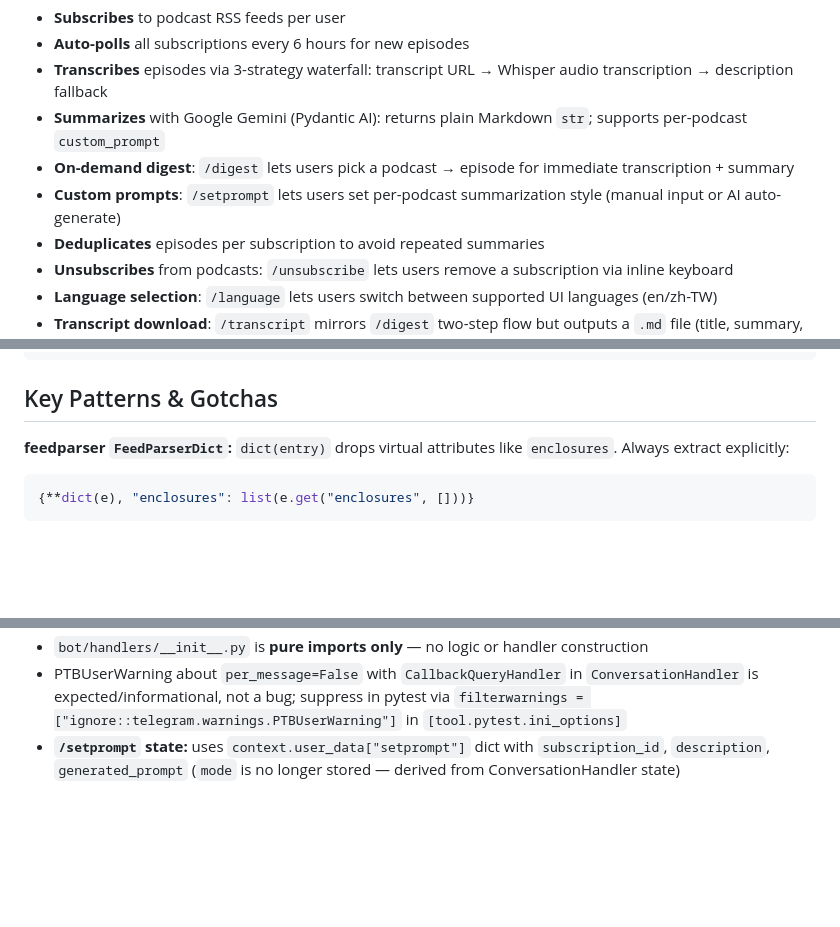
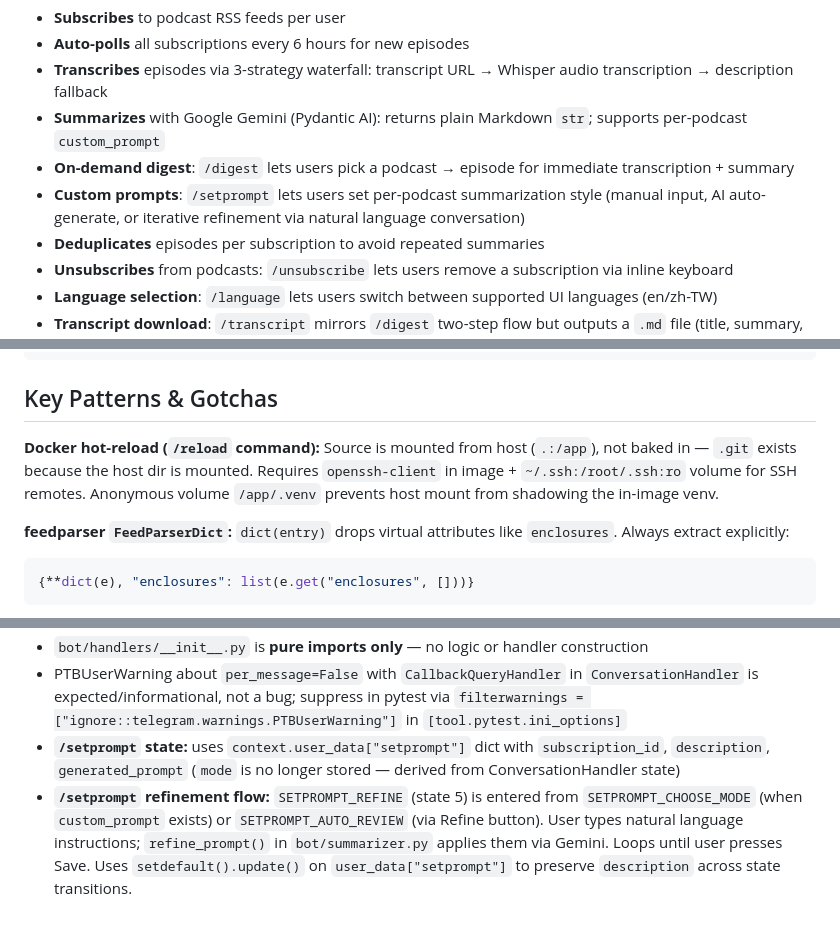
Before and after one commit to PuChenTW/podcast-bot, a Markdown page: CLAUDE.md, 3 parts joined by grey strips. Rendered like a GitHub page; blank space fills up the shorter version.

````diff
--- a/CLAUDE.md
+++ b/CLAUDE.md
@@ -7,7 +7,7 @@ Telegram bot that monitors podcast RSS feeds and delivers AI-generated summaries
 - **Transcribes** episodes via 3-strategy waterfall: transcript URL → Whisper audio transcription → description fallback
 - **Summarizes** with Google Gemini (Pydantic AI): returns plain Markdown `str`; supports per-podcast `custom_prompt`
 - **On-demand digest**: `/digest` lets users pick a podcast → episode for immediate transcription + summary
-- **Custom prompts**: `/setprompt` lets users set per-podcast summarization style (manual input or AI auto-generate)
+- **Custom prompts**: `/setprompt` lets users set per-podcast summarization style (manual input, AI auto-generate, or iterative refinement via natural language conversation)
 - **Deduplicates** episodes per subscription to avoid repeated summaries
 - **Unsubscribes** from podcasts: `/unsubscribe` lets users remove a subscription via inline keyboard
 - **Language selection**: `/language` lets users switch between supported UI languages (en/zh-TW)
@@ -77,6 +77,8 @@ episodes(id ULID, subscription_id→subscriptions, episode_guid, title, publishe
 
 ## Key Patterns & Gotchas
 
+**Docker hot-reload (`/reload` command):** Source is mounted from host (`.:/app`), not baked in — `.git` exists because the host dir is mounted. Requires `openssh-client` in image + `~/.ssh:/root/.ssh:ro` volume for SSH remotes. Anonymous volume `/app/.venv` prevents host mount from shadowing the in-image venv.
+
 **feedparser `FeedParserDict`:** `dict(entry)` drops virtual attributes like `enclosures`. Always extract explicitly:
 ```python
 {**dict(e), "enclosures": list(e.get("enclosures", []))}
@@ -105,3 +107,4 @@ episodes(id ULID, subscription_id→subscriptions, episode_guid, title, publishe
 - `bot/handlers/__init__.py` is **pure imports only** — no logic or handler construction
 - PTBUserWarning about `per_message=False` with `CallbackQueryHandler` in `ConversationHandler` is expected/informational, not a bug; suppress in pytest via `filterwarnings = ["ignore::telegram.warnings.PTBUserWarning"]` in `[tool.pytest.ini_options]`
 - **`/setprompt` state:** uses `context.user_data["setprompt"]` dict with `subscription_id`, `description`, `generated_prompt` (`mode` is no longer stored — derived from ConversationHandler state)
+- **`/setprompt` refinement flow:** `SETPROMPT_REFINE` (state 5) is entered from `SETPROMPT_CHOOSE_MODE` (when `custom_prompt` exists) or `SETPROMPT_AUTO_REVIEW` (via Refine button). User types natural language instructions; `refine_prompt()` in `bot/summarizer.py` applies them via Gemini. Loops until user presses Save. Uses `setdefault().update()` on `user_data["setprompt"]` to preserve `description` across state transitions.
````
Also changed, not shown: README.md (+5 -2 lines).
